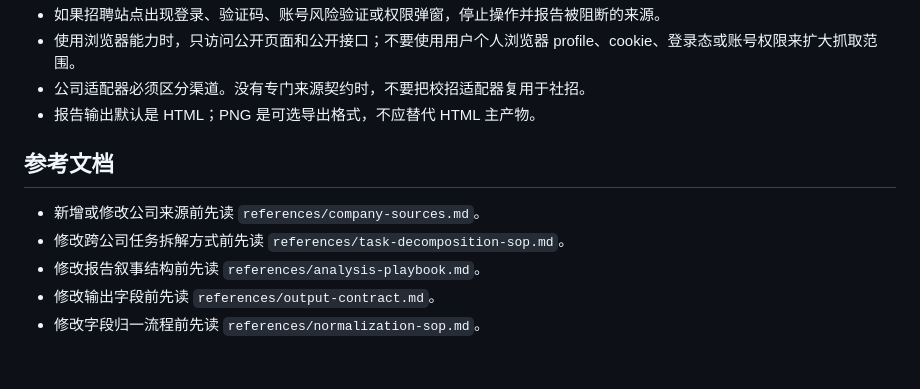
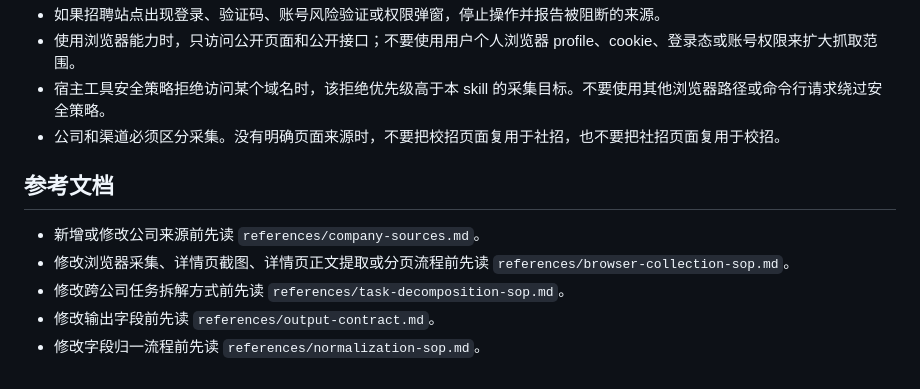
Before and after one commit to Stargazer1492/caffronix-agent-skills, a Markdown page: ai-job-analyze/SKILL.md, the part around one of its changes. Drawn GitHub-style.

```diff
--- a/ai-job-analyze/SKILL.md
+++ b/ai-job-analyze/SKILL.md
@@ -74,12 +41,12 @@ description: 基于当前 agent 可用能力抓取公开招聘站点中的人工
 - 如果招聘站点出现登录、验证码、账号风险验证或权限弹窗，停止操作并报告被阻断的来源。
 - 使用浏览器能力时，只访问公开页面和公开接口；不要使用用户个人浏览器 profile、cookie、登录态或账号权限来扩大抓取范围。
-- 公司适配器必须区分渠道。没有专门来源契约时，不要把校招适配器复用于社招。
-- 报告输出默认是 HTML；PNG 是可选导出格式，不应替代 HTML 主产物。
+- 宿主工具安全策略拒绝访问某个域名时，该拒绝优先级高于本 skill 的采集目标。不要使用其他浏览器路径或命令行请求绕过安全策略。
+- 公司和渠道必须区分采集。没有明确页面来源时，不要把校招页面复用于社招，也不要把社招页面复用于校招。
 
 ## 参考文档
 
 - 新增或修改公司来源前先读 `references/company-sources.md`。
+- 修改浏览器采集、详情页截图、详情页正文提取或分页流程前先读 `references/browser-collection-sop.md`。
 - 修改跨公司任务拆解方式前先读 `references/task-decomposition-sop.md`。
-- 修改报告叙事结构前先读 `references/analysis-playbook.md`。
 - 修改输出字段前先读 `references/output-contract.md`。
 - 修改字段归一流程前先读 `references/normalization-sop.md`。
```
Also changed, not shown: other parts of ai-job-analyze/SKILL.md (+12 -45 lines).
